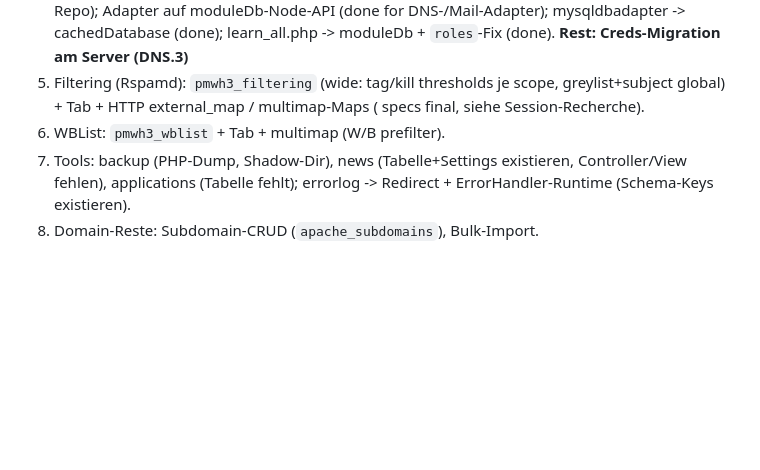
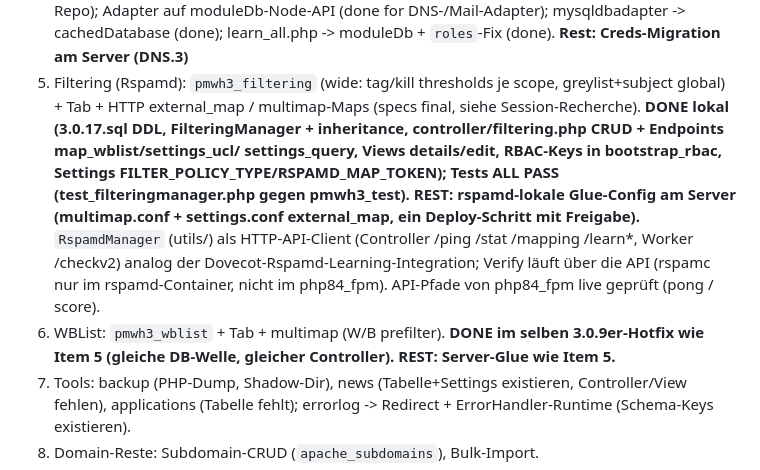
Before and after one commit to ckvsoft/cevian, a Markdown page: AGENTS.md, the part around the change. Drawn GitHub-style; blank space fills up the shorter version.

Commit message:
docs: RspamdManager API-client note (verify via HTTP API, rspamc container-only)

```diff
--- a/AGENTS.md
+++ b/AGENTS.md
@@ -86,8 +86,21 @@ Referenz für weitere Vorhaben: `DB_ACCESS.md` (Code-Mechanik DB-Zugriff),
    (done). **Rest: Creds-Migration am Server (DNS.3)**
 5. Filtering (Rspamd): `pmwh3_filtering` (wide: tag/kill thresholds
    je scope, greylist+subject global) + Tab + HTTP external_map /
-   multimap-Maps ( specs final, siehe Session-Recherche).
+   multimap-Maps (specs final, siehe Session-Recherche).
+   **DONE lokal (3.0.17.sql DDL, FilteringManager + inheritance,
+   controller/filtering.php CRUD + Endpoints map_wblist/settings_ucl/
+   settings_query, Views details/edit, RBAC-Keys in bootstrap_rbac,
+   Settings FILTER_POLICY_TYPE/RSPAMD_MAP_TOKEN); Tests ALL PASS
+   (test_filteringmanager.php gegen pmwh3_test). REST: rspamd-lokale
+   Glue-Config am Server (multimap.conf + settings.conf external_map,
+   ein Deploy-Schritt mit Freigabe).** `RspamdManager` (utils/) als
+   HTTP-API-Client (Controller /ping /stat /mapping /learn*,
+   Worker /checkv2) analog der Dovecot-Rspamd-Learning-Integration;
+   Verify läuft über die API (rspamc nur im rspamd-Container, nicht im
+   php84_fpm). API-Pfade von php84_fpm live geprüft (pong / score).
 6. WBList: `pmwh3_wblist` + Tab + multimap (W/B prefilter).
+   **DONE im selben 3.0.9er-Hotfix wie Item 5 (gleiche DB-Welle,
+   gleicher Controller). REST: Server-Glue wie Item 5.**
 7. Tools: backup (PHP-Dump, Shadow-Dir), news (Tabelle+Settings
    existieren, Controller/View fehlen), applications (Tabelle fehlt);
    errorlog -> Redirect + ErrorHandler-Runtime (Schema-Keys existieren).
```
